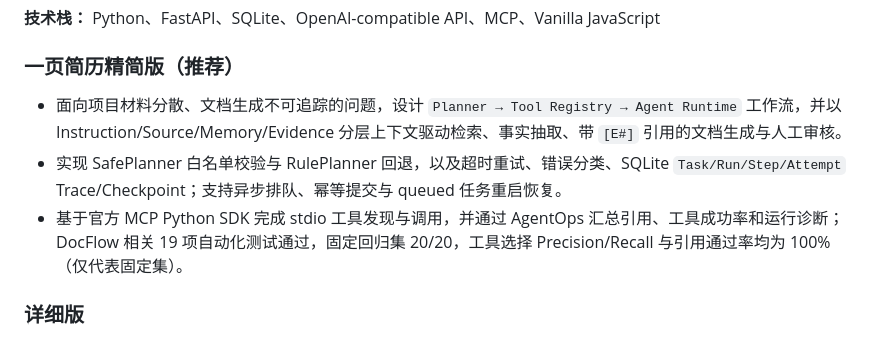
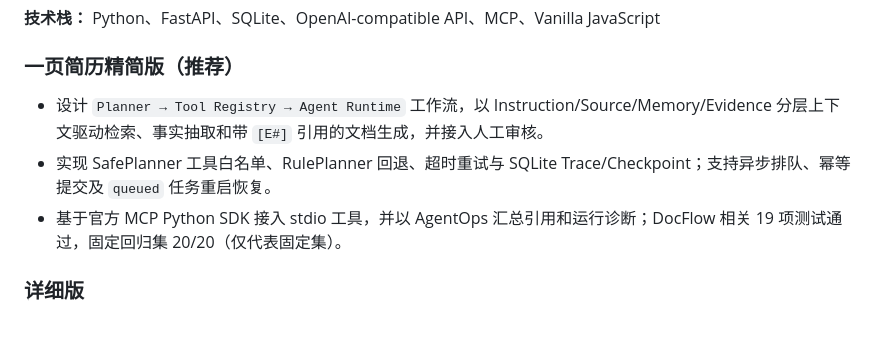
Before and after one commit to YanCastroJoe/ai-industry-research-assistant, a Markdown page: PROJECT_SUMMARY.md, the part around the change. Rendered like a GitHub page.

Commit message:
docs: tighten one-page DocFlow resume copy

```diff
--- a/PROJECT_SUMMARY.md
+++ b/PROJECT_SUMMARY.md
@@ -12,9 +12,9 @@
 
 ### 一页简历精简版（推荐）
 
-- 面向项目材料分散、文档生成不可追踪的问题，设计 `Planner → Tool Registry → Agent Runtime` 工作流，并以 Instruction/Source/Memory/Evidence 分层上下文驱动检索、事实抽取、带 `[E#]` 引用的文档生成与人工审核。
-- 实现 SafePlanner 白名单校验与 RulePlanner 回退，以及超时重试、错误分类、SQLite `Task/Run/Step/Attempt` Trace/Checkpoint；支持异步排队、幂等提交与 queued 任务重启恢复。
-- 基于官方 MCP Python SDK 完成 stdio 工具发现与调用，并通过 AgentOps 汇总引用、工具成功率和运行诊断；DocFlow 相关 19 项自动化测试通过，固定回归集 20/20，工具选择 Precision/Recall 与引用通过率均为 100%（仅代表固定集）。
+- 设计 `Planner → Tool Registry → Agent Runtime` 工作流，以 Instruction/Source/Memory/Evidence 分层上下文驱动检索、事实抽取和带 `[E#]` 引用的文档生成，并接入人工审核。
+- 实现 SafePlanner 工具白名单、RulePlanner 回退、超时重试与 SQLite Trace/Checkpoint；支持异步排队、幂等提交及 `queued` 任务重启恢复。
+- 基于官方 MCP Python SDK 接入 stdio 工具，并以 AgentOps 汇总引用和运行诊断；DocFlow 相关 19 项测试通过，固定回归集 20/20（仅代表固定集）。
 
 ### 详细版
 
```
